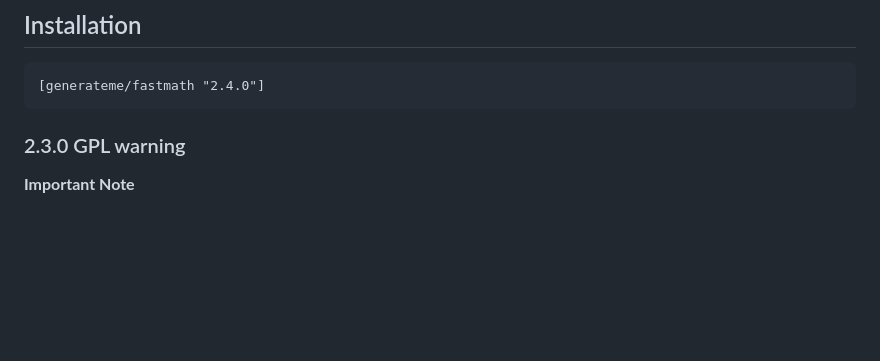
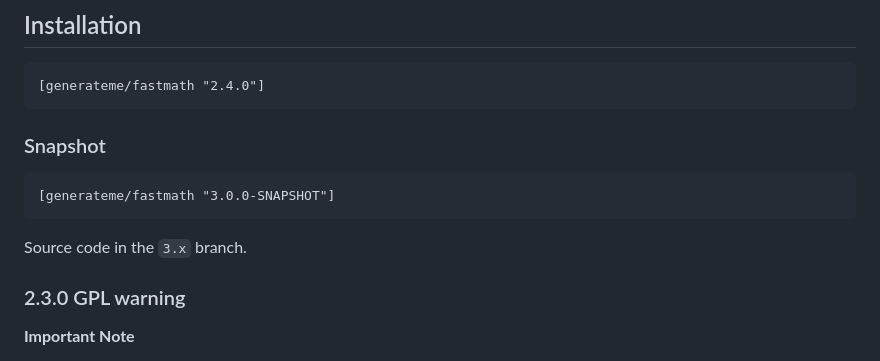
Before and after one commit to generateme/fastmath, a Markdown page: README.md, the part around the change. GitHub-like rendering; blank space fills up the shorter version.

````diff
--- a/README.md
+++ b/README.md
@@ -26,6 +26,13 @@ Math library.
 ```clojure
 [generateme/fastmath "2.4.0"]
 ```
+### Snapshot
+
+```clojure
+[generateme/fastmath "3.0.0-SNAPSHOT"]
+```
+
+Source code in the `3.x` branch.
 
 ### 2.3.0 GPL warning
 
````
